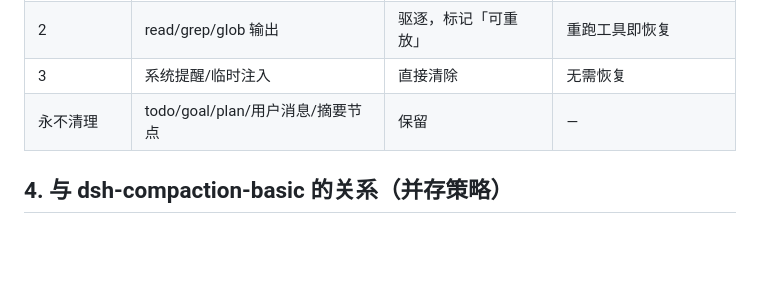
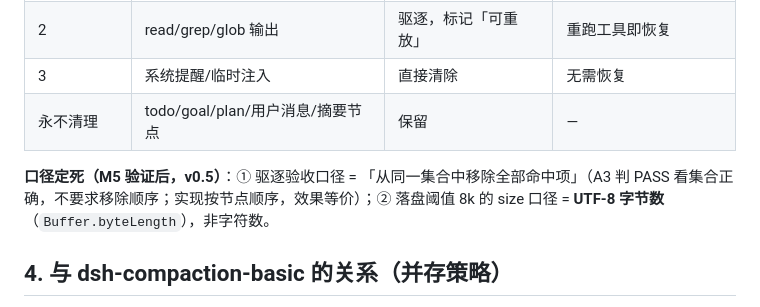
Before and after one commit to 2849236173/tiered-compaction, a Markdown page: docs/设计.md, the part around the change. GitHub-like rendering; blank space fills up the shorter version.

Commit message:
docs: v0.5——M5 后定死两条口径（驱逐验收看集合不看顺序；落盘 size 为 UTF-8 字节数）

```diff
--- a/docs/设计.md
+++ b/docs/设计.md
@@ -59,6 +59,8 @@ DSH 当前只有「80% 触发 → LLM 摘要」一步到位的默认压缩（dsh
 | 2 | read/grep/glob 输出 | 驱逐，标记「可重放」 | 重跑工具即恢复 |
 | 3 | 系统提醒/临时注入 | 直接清除 | 无需恢复 |
 | 永不清理 | todo/goal/plan/用户消息/摘要节点 | 保留 | — |
+
+**口径定死（M5 验证后，v0.5）**：① 驱逐验收口径 = 「从同一集合中移除全部命中项」（A3 判 PASS 看集合正确，不要求移除顺序；实现按节点顺序，效果等价）；② 落盘阈值 8k 的 size 口径 = **UTF-8 字节数**（`Buffer.byteLength`），非字符数。
 
 ## 4. 与 dsh-compaction-basic 的关系（并存策略）
 
```
